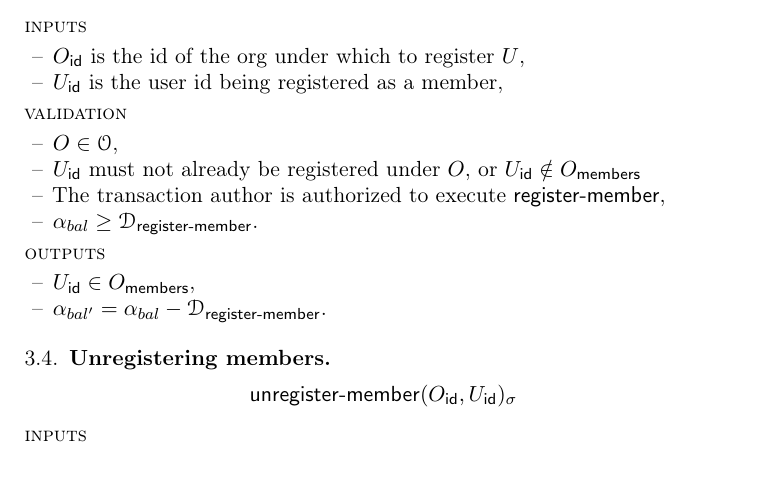
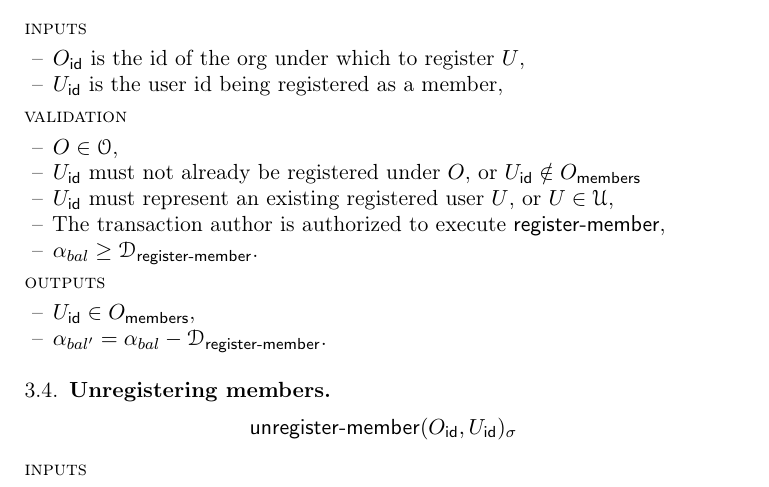
Before and after one commit to radicle-dev/registry-spec, a LaTeX paper (main.tex, which reads body.tex): part of page 4 of 9, cut so that both start at the same text. Compiled offline with pdfLaTeX.

Commit message:
Add missing register-member validation

```diff
--- a/body.tex
+++ b/body.tex
@@ -172,6 +172,7 @@ and funds. An org $O$ is a tuple:
 \begin{itemize}
     \item $O \in \orgs$,
     \item $\field{U}{id}$ must not already be registered under $O$, or $\field{U}{id} \notin \field{O}{members}$
+    \item $\field{U}{id}$ must represent an existing registered user $U$, or $U \in \users$,
     \item The transaction author is authorized to execute \txname{register-member},
     \item $\alpha_{bal} \geq \deposit{register-member}$.
 \end{itemize}
```
